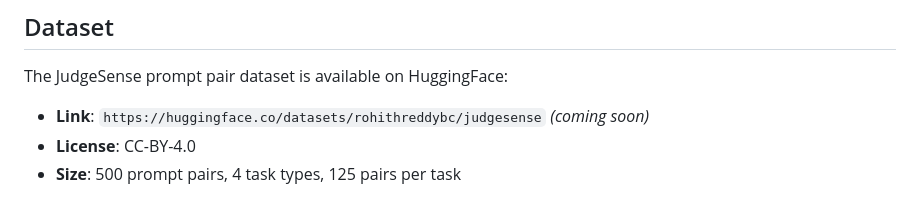
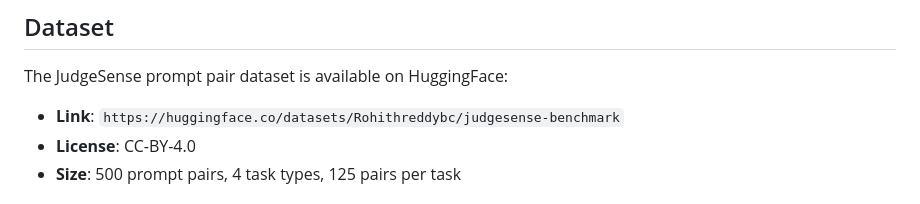
Before and after one commit to rohithreddybc/judgeSense, a Markdown page: README.md, the part around the change. Drawn GitHub-style.

Commit message:
Update dataset link in README.md

```diff
--- a/README.md
+++ b/README.md
@@ -57,7 +57,7 @@ python src/metrics.py --results data/results/raw_outputs/
 
 The JudgeSense prompt pair dataset is available on HuggingFace:
 
-- **Link**: `https://huggingface.co/datasets/rohithreddybc/judgesense` *(coming soon)*
+- **Link**: `https://huggingface.co/datasets/Rohithreddybc/judgesense-benchmark`
 - **License**: CC-BY-4.0
 - **Size**: 500 prompt pairs, 4 task types, 125 pairs per task
 
```
